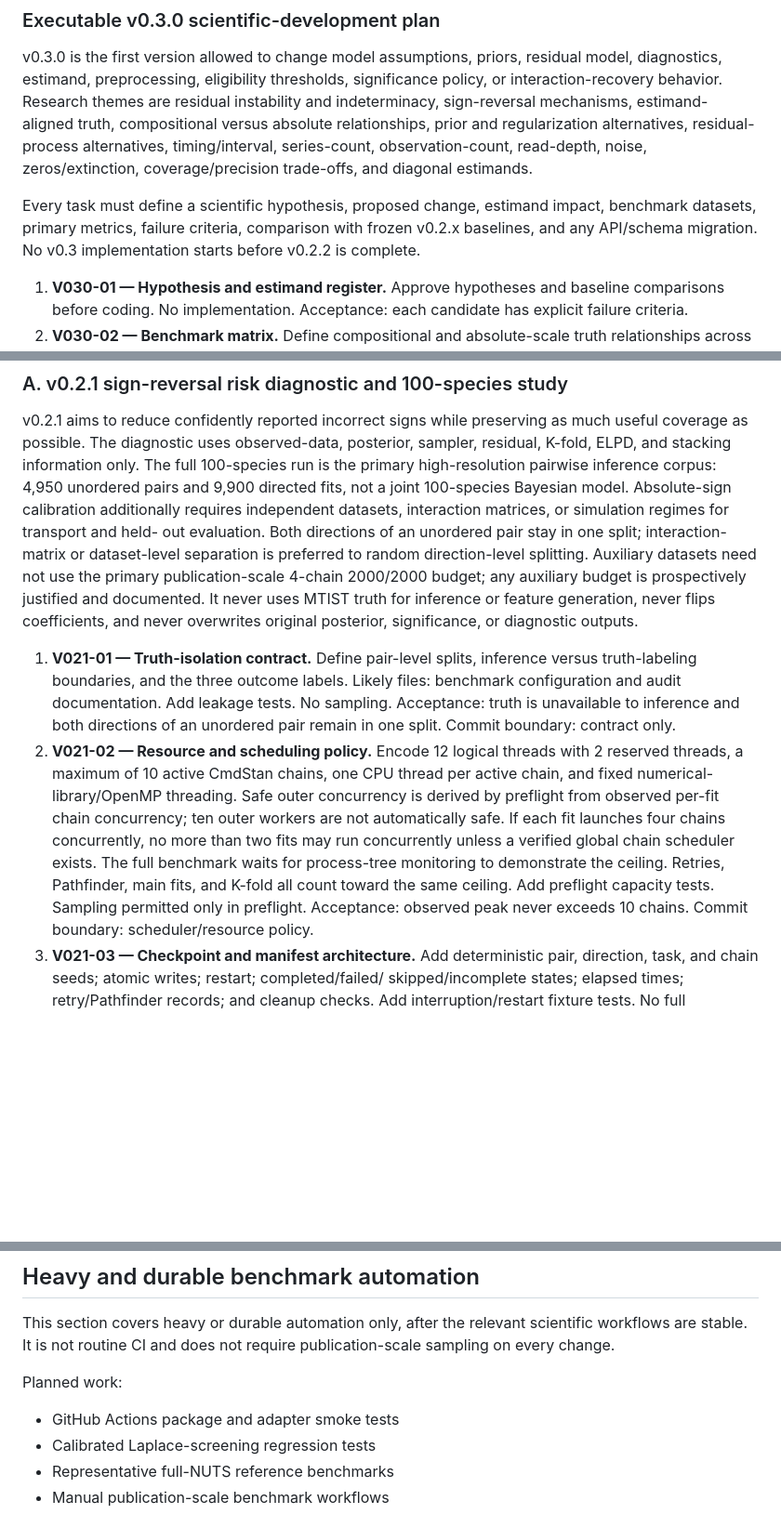
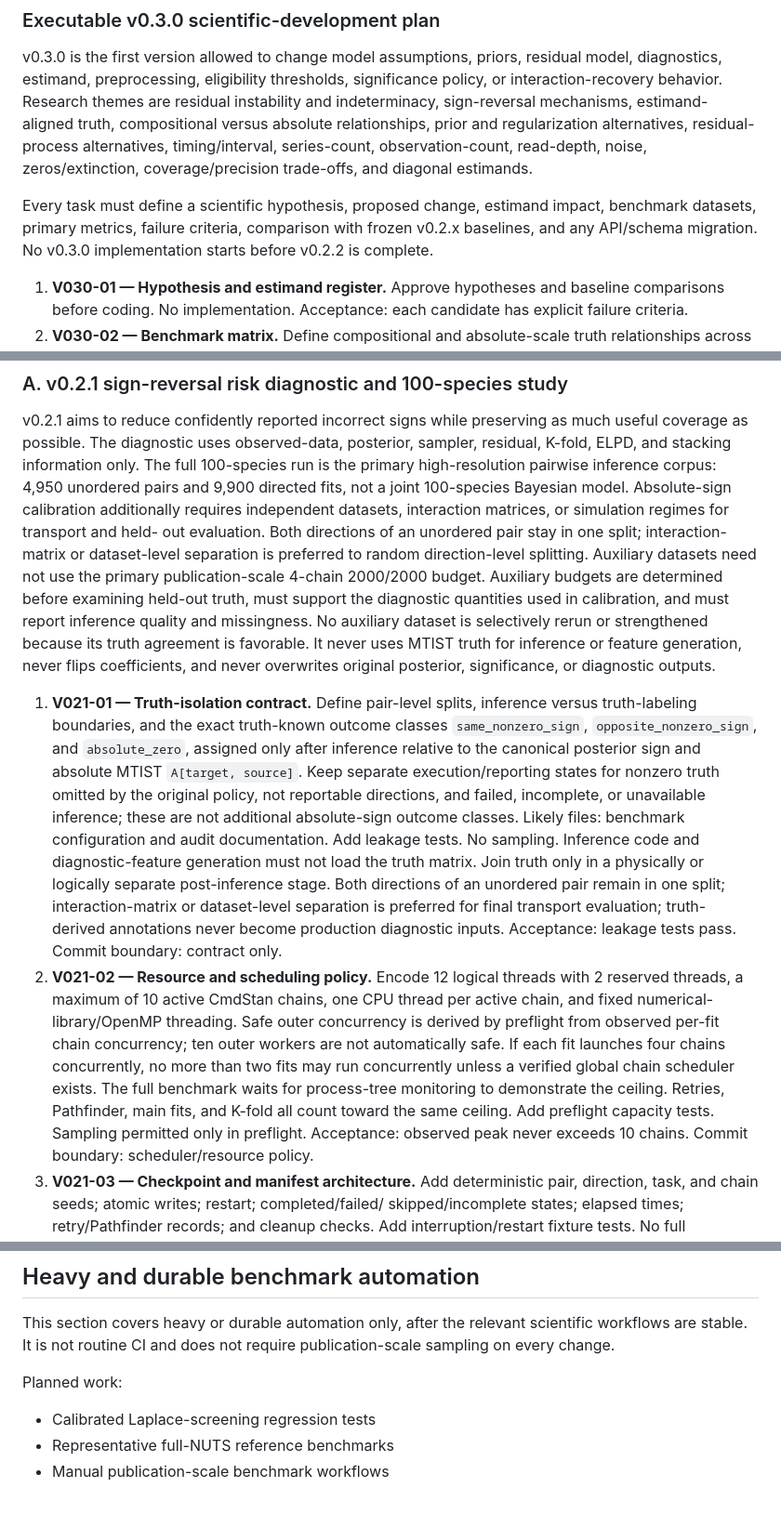
Before and after one commit to gyeongjunCho/pclvbayes, a Markdown page: ROADMAP.md, 3 parts joined by grey strips. Shown at 93% size. Rendered like a GitHub page; blank space fills up the shorter version.

```diff
--- a/ROADMAP.md
+++ b/ROADMAP.md
@@ -666,7 +668,7 @@ coverage/precision trade-offs, and diagonal estimands.
 
 Every task must define a scientific hypothesis, proposed change, estimand
 impact, benchmark datasets, primary metrics, failure criteria, comparison with
-frozen v0.2.x baselines, and any API/schema migration. No v0.3 implementation
+frozen v0.2.x baselines, and any API/schema migration. No v0.3.0 implementation
 starts before v0.2.2 is complete.
 
 1. **V030-01 — Hypothesis and estimand register.** Approve hypotheses and
@@ -748,18 +750,38 @@ datasets, interaction matrices, or simulation regimes for transport and held-
 out evaluation. Both directions of an unordered pair stay in one split;
 interaction-matrix or dataset-level separation is preferred to random
 direction-level splitting. Auxiliary datasets need not use the primary
-publication-scale 4-chain 2000/2000 budget; any auxiliary budget is
-prospectively justified and documented. It never uses
+publication-scale 4-chain 2000/2000 budget. Auxiliary budgets are determined
+before examining held-out truth, must support the diagnostic quantities used in
+calibration, and must report inference quality and missingness. No auxiliary
+dataset is selectively rerun or strengthened because its truth agreement is
+favorable. It never uses
 MTIST truth for inference or feature generation, never flips coefficients, and
 never overwrites original posterior, significance, or diagnostic outputs.
 
 1. **V021-01 — Truth-isolation contract.** Define pair-level splits, inference
-   versus truth-labeling boundaries, and the three outcome labels. Likely files:
+   versus truth-labeling boundaries, and the exact truth-known outcome classes `same_nonzero_sign`,
+   `opposite_nonzero_sign`, and `absolute_zero`, assigned only after inference
+   relative to the canonical posterior sign and absolute MTIST
+   `A[target, source]`. Keep separate execution/reporting states for nonzero
+   truth omitted by the original policy, not reportable directions, and failed,
+   incomplete, or unavailable inference; these are not additional absolute-sign
+   outcome classes. Likely files:
    benchmark configuration and audit documentation. Add leakage tests. No
-   sampling. Acceptance: truth is unavailable to inference and both directions
-   of an unordered pair remain in one split. Commit boundary: contract only.
+   sampling. Inference code and diagnostic-feature generation must not load the
+   truth matrix. Join truth only in a physically or logically separate post-inference stage.
+   Both directions of an unordered pair remain in one split; interaction-matrix
+   or dataset-level separation is preferred for final transport evaluation;
+   truth-derived annotations never become production diagnostic inputs.
+   Acceptance: leakage tests pass. Commit boundary: contract only.
 2. **V021-02 — Resource and scheduling policy.** Encode 12 logical threads with
-   2 reserved threads, a maximum of 10 active CmdStan chains, one CPU thread per active chain, and fixed numerical-library/OpenMP threading. Safe outer concurrency is derived by preflight from observed per-fit chain concurrency; ten outer workers are not automatically safe. If each fit launches four chains concurrently, no more than two fits may run concurrently unless a verified global chain scheduler exists. The full benchmark waits for process-tree monitoring to demonstrate the ceiling. Retries, Pathfinder, main fits, and K-fold all count toward the same ceiling. Add preflight capacity tests. Sampling permitted only in
+   2 reserved threads, a maximum of 10 active CmdStan chains, one CPU thread
+   per active chain, and fixed numerical-library/OpenMP threading. Safe outer
+   concurrency is derived by preflight from observed per-fit chain concurrency;
+   ten outer workers are not automatically safe. If each fit launches four chains
+   concurrently, no more than two fits may run concurrently unless a verified
+   global chain scheduler exists. The full benchmark waits for process-tree
+   monitoring to demonstrate the ceiling. Retries, Pathfinder, main fits, and
+   K-fold all count toward the same ceiling. Add preflight capacity tests. Sampling permitted only in
    preflight. Acceptance: observed peak never exceeds 10 chains. Commit
    boundary: scheduler/resource policy.
 3. **V021-03 — Checkpoint and manifest architecture.** Add deterministic pair,
@@ -863,7 +904,6 @@ This section covers heavy or durable automation only, after the relevant scienti
 
 Planned work:
 
-- GitHub Actions package and adapter smoke tests
 - Calibrated Laplace-screening regression tests
 - Representative full-NUTS reference benchmarks
 - Manual publication-scale benchmark workflows
```
Also changed, not shown: other parts of ROADMAP.md (+48 -28 lines).
